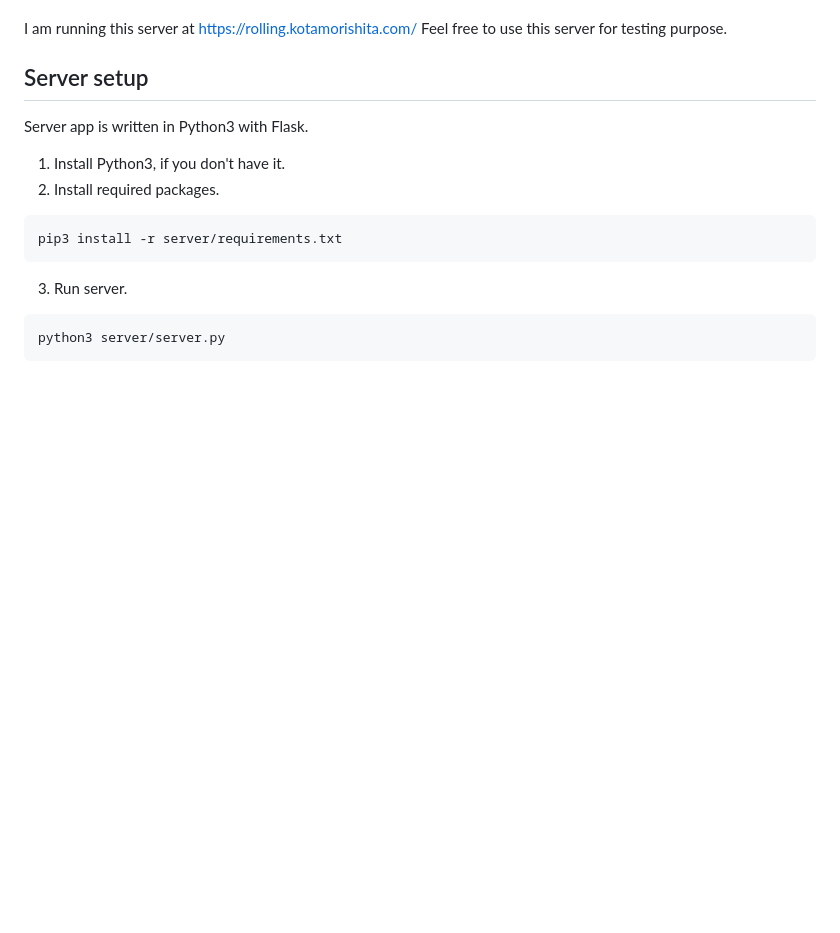
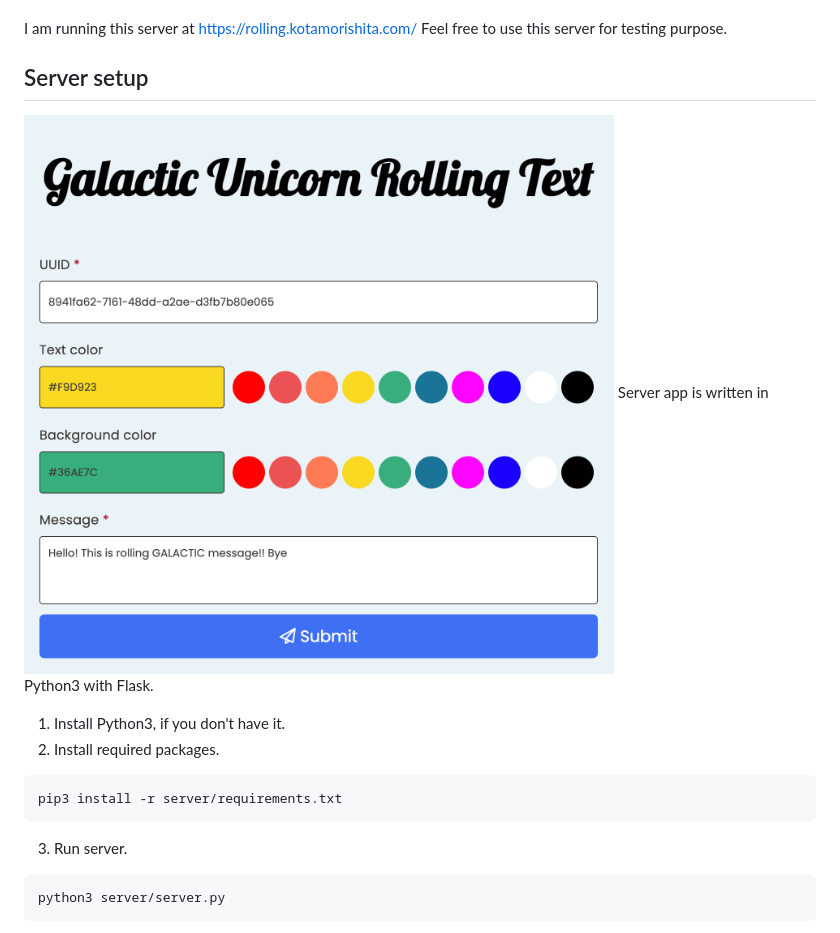
Before and after one commit to kotamorishi/rolling_galactic, a Markdown page: README.md, the part around the change. Rendered like a GitHub page; pictures changed too: server_screen.png (added); blank space fills up the shorter version.

Commit message:
add : server screenshot

```diff
--- a/README.md
+++ b/README.md
@@ -9,6 +9,7 @@ I am running this server at https://rolling.kotamorishita.com/
 Feel free to use this server for testing purpose.
 
 ## Server setup
+![lib directory contents](/server_screen.png)
 Server app is written in Python3 with Flask.
 1. Install Python3, if you don't have it.
 2. Install required packages.
```
